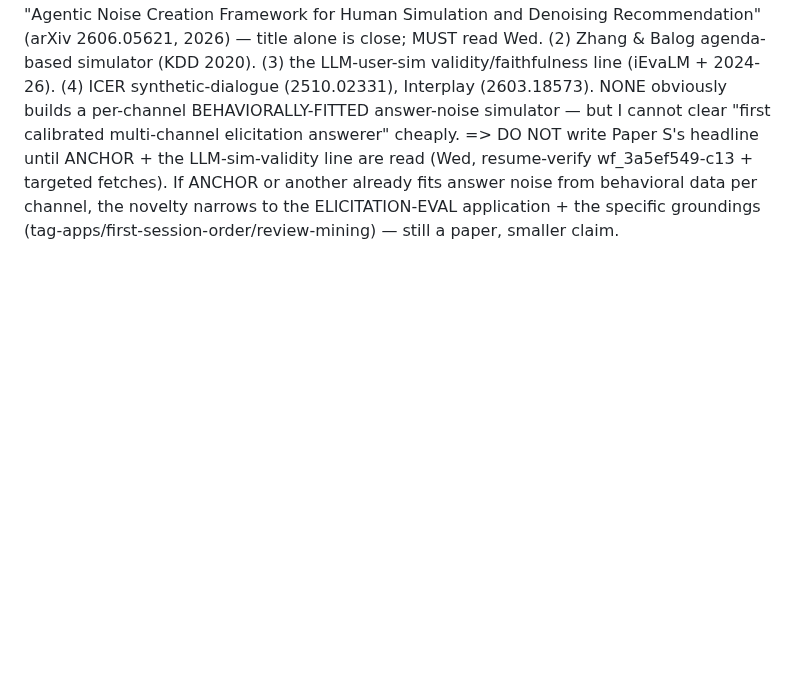
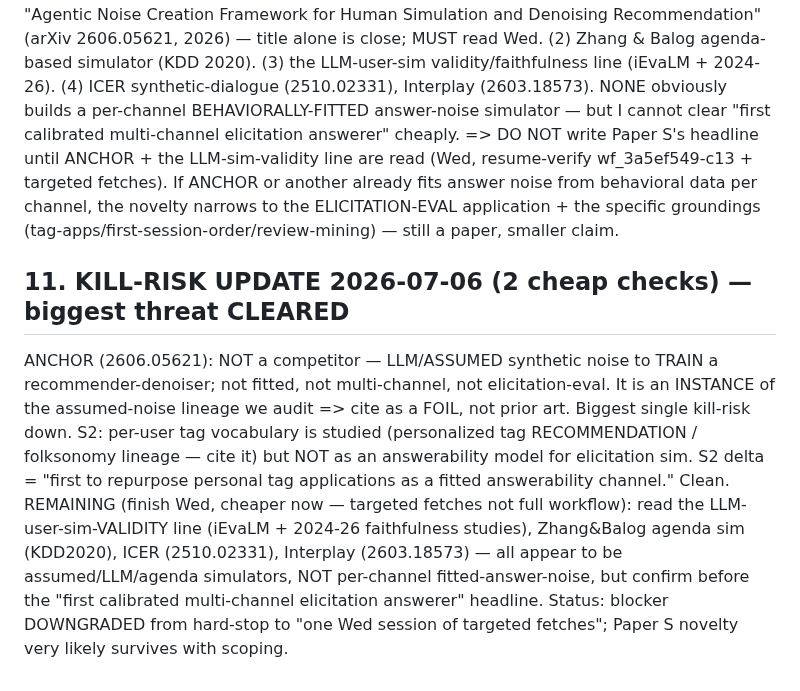
Before and after one commit to makarovaalexa-brch/casper, a Markdown page: HANDOFF.md, the part around the change. GitHub-like rendering; blank space fills up the shorter version.

Commit message:
HANDOFF 11: ANCHOR cleared (assumed-noise denoiser = foil not competitor); S2 scoped clean; kill-risk downgraded from hard-block to one Wed targeted-fetch session
Co-Authored-By: Claude Fable 5 <noreply@anthropic.com>

```diff
--- a/HANDOFF.md
+++ b/HANDOFF.md
@@ -262,3 +262,16 @@ elicitation answerer" cheaply. => DO NOT write Paper S's headline until ANCHOR +
 are read (Wed, resume-verify wf_3a5ef549-c13 + targeted fetches). If ANCHOR or another already fits answer
 noise from behavioral data per channel, the novelty narrows to the ELICITATION-EVAL application + the
 specific groundings (tag-apps/first-session-order/review-mining) — still a paper, smaller claim.
+
+## 11. KILL-RISK UPDATE 2026-07-06 (2 cheap checks) — biggest threat CLEARED
+ANCHOR (2606.05621): NOT a competitor — LLM/ASSUMED synthetic noise to TRAIN a recommender-denoiser; not
+fitted, not multi-channel, not elicitation-eval. It is an INSTANCE of the assumed-noise lineage we audit =>
+cite as a FOIL, not prior art. Biggest single kill-risk down.
+S2: per-user tag vocabulary is studied (personalized tag RECOMMENDATION / folksonomy lineage — cite it) but
+NOT as an answerability model for elicitation sim. S2 delta = "first to repurpose personal tag applications
+as a fitted answerability channel." Clean.
+REMAINING (finish Wed, cheaper now — targeted fetches not full workflow): read the LLM-user-sim-VALIDITY
+line (iEvaLM + 2024-26 faithfulness studies), Zhang&Balog agenda sim (KDD2020), ICER (2510.02331), Interplay
+(2603.18573) — all appear to be assumed/LLM/agenda simulators, NOT per-channel fitted-answer-noise, but
+confirm before the "first calibrated multi-channel elicitation answerer" headline. Status: blocker DOWNGRADED
+from hard-stop to "one Wed session of targeted fetches"; Paper S novelty very likely survives with scoping.
```
